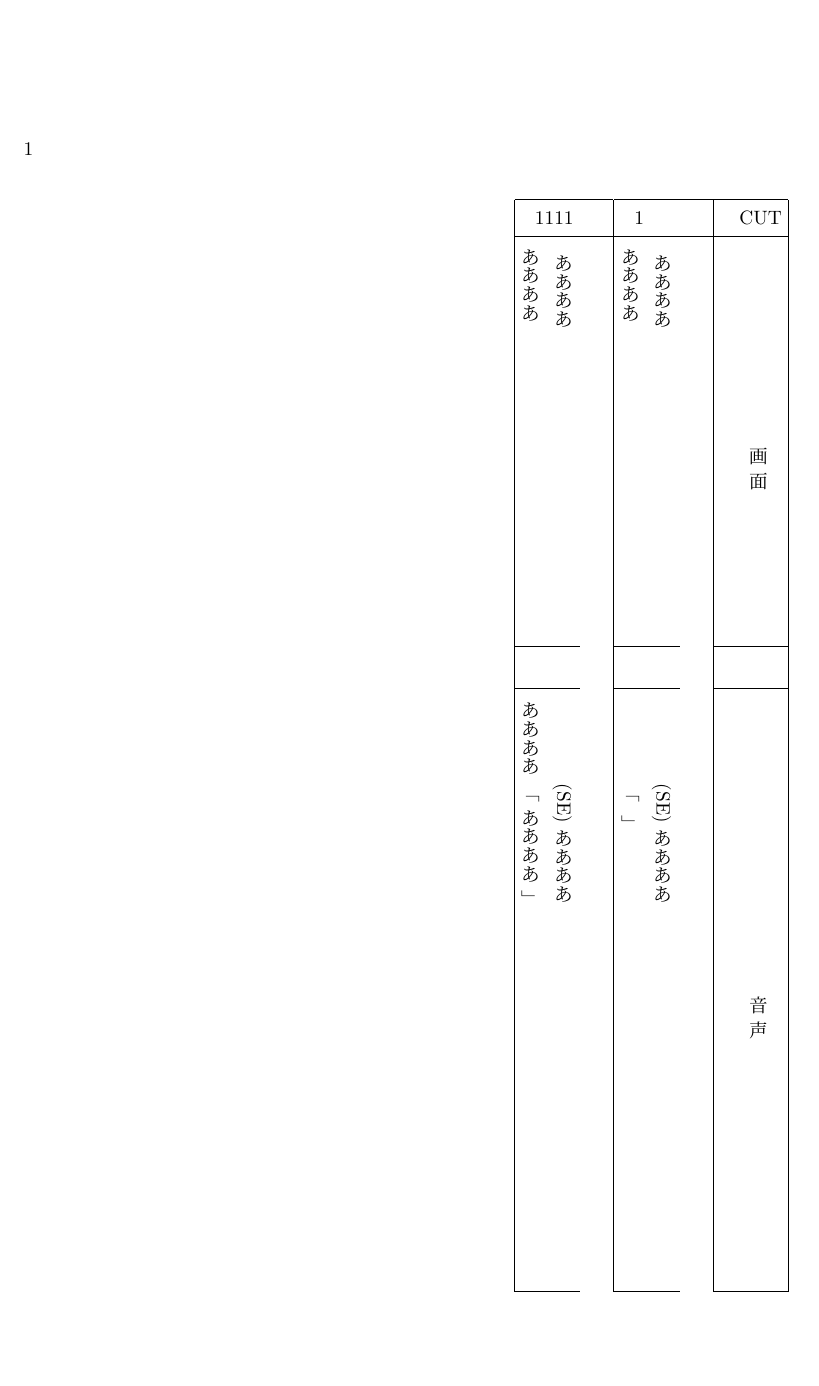
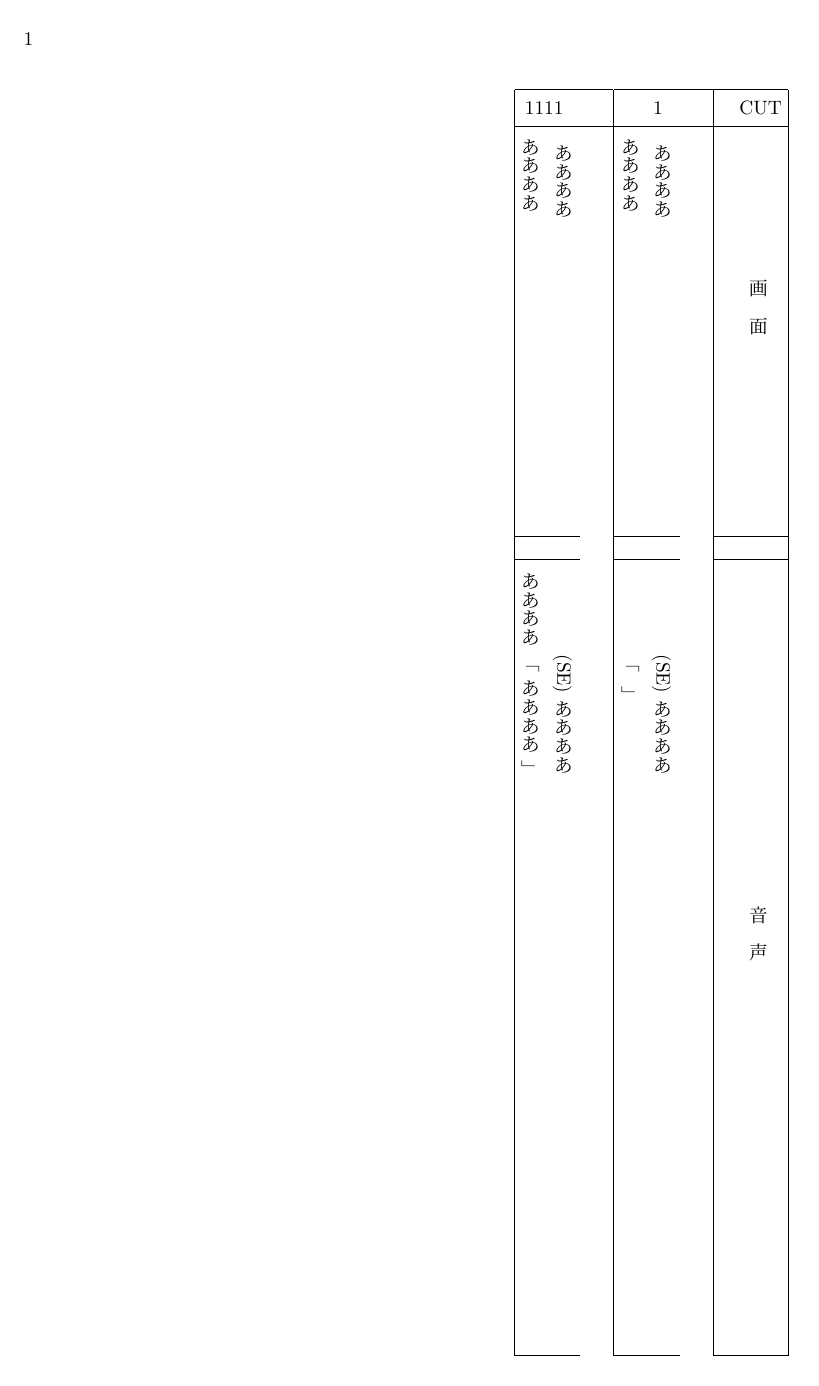
Before and after one commit to opap-jp/latex-script-style, a LaTeX book (exsmple.tex, which reads script.sty): the whole page. Compiled offline with pLaTeX and dvipdfmx.

Commit message:
縦の余白を調整するコード追加、Cutの番号の表示するマクロを修正

```diff
--- a/exsmple.tex
+++ b/exsmple.tex
@@ -1,12 +1,13 @@
 \documentclass[b5j]{tbook}
-
 
 \usepackage[utf8]{inputenc}
 \usepackage{longtable}
-\usepackage{graphics}
+\usepackage{graphicx}
 %\usepackage{makecell}
 \usepackage{script}
 
+%縦の余白設定
+\setlength{\topmargin}{-20mm}
 %名前の長さ
 \NameNum=4
 
--- a/script.sty
+++ b/script.sty
@@ -4,31 +4,33 @@
 \newcount\AudioSize
 \newcount\ImageHurfSize
 \newcount\AudioHurfSize
+\newcount\spaceSize
 \NameNum=4
 \ImageSize=20
-\AudioSize=30
+\spaceSize=0
+\AudioSize=40
 
 \newcount\hurfTmp
 
-%画面の中央を計算
+%音声の中央を計算
 \hurfTmp=0
 \AudioHurfSize=\AudioSize
 \divide\ImageHurfSize by 2
-\advance\hurfTmp by \ImageHurfSize
+\advance\hurfTmp by \AudioHurfSize
 \multiply\hurfTmp by 2
-\ImageHurfSize=\AudioSize \relax
-\advance\ImageHurfSize by -\hurfTmp
+\AudioHurfSize=\AudioSize \relax
+\advance\AudioHurfSize by -\hurfTmp
 \if\ImageHurfSize > 0
 	\AmageHurfSize=-1
 \else
 	\AudioHurfSize=0
 \fi
+\advance\AudioHurfSize by -3
 \hurfTmp=\AudioSize
 \divide\hurfTmp by 2
 \advance\AudioHurfSize by \hurfTmp
 
-
-%音声の中央を計算
+%画面の中央を計算
 \hurfTmp=0
 \ImageHurfSize=\ImageSize
 \divide\ImageHurfSize by 2
@@ -41,6 +43,7 @@
 \else
   \ImageHurfSize=0
 \fi
+\advance\ImageHurfSize by -3
 \hurfTmp=\ImageSize
 \divide\hurfTmp by 2
 \advance\ImageHurfSize by \hurfTmp
@@ -52,21 +55,21 @@
                                    」 \par}
 
 \newenvironment{script}
-	  {\begin{longtable}{|c |p{\ImageSize em}|p{1em}|p{\AudioSize em}|}%
+	  {\begin{longtable}{|c |p{\ImageSize em}|p{\spaceSize em}|p{\AudioSize em}|}%
 			  \hline%
 			  \BracketsRot{90}{CUT } &%
-				  \hspace{\ImageHurfSize em} \raisebox{1.5em}[0em][0em]{画  面}%
-				  & & \hspace{\AudioHurfSize em} \raisebox{1.5em}[0em][0em]{音 声} \\ \hline%
+				  \hspace{\ImageHurfSize em} \raisebox{1.5em}[0em][0em]{画　面}%
+				  & & \hspace{\AudioHurfSize em} \raisebox{1.5em}[0em][0em]{音　声} \\ \hline%
               \endfirsthead%
-				  \rotatebox{90}{Cut} &%
-			  	  \hspace{\ImageHurfSize em} \raisebox{1.5em}[0em][0em]{画  面}%
-				  & &\hspace{\AudioHurfSize em} \raisebox{1.5em}[0em][0em]{音 声} \\ \hline%
+				  \rotatebox{90}{CUT} &%
+			  	  \hspace{\ImageHurfSize em} \raisebox{1.5em}[0em][0em]{画　面}%
+				  & &\hspace{\AudioHurfSize em} \raisebox{1.5em}[0em][0em]{音　声} \\ \hline%
 			  \endhead}
        {\end{longtable}}
 
-\newcommand{\name}[2]{\raisebox{-1.5 em}[0em][0em]{\rotatebox{90}{#1}}}
+\newcommand{\name}[1]{\rotatebox[origin=r]{90}{#1}}
 
-\newcommand{\cut}[1]{\\ \name{#1}{\wordcount{#1}} &}
+\newcommand{\cut}[1]{\\ \name{#1} &}
 \newcommand{\video}[1]{\raisebox{1em}[7.5pt][0pt]{} #1 & & }
 \newcommand{\audio}[1]{#1  \\ \hline}
 
```
